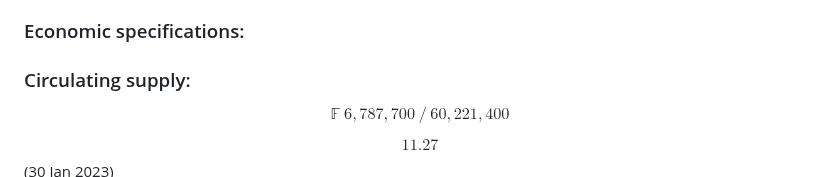
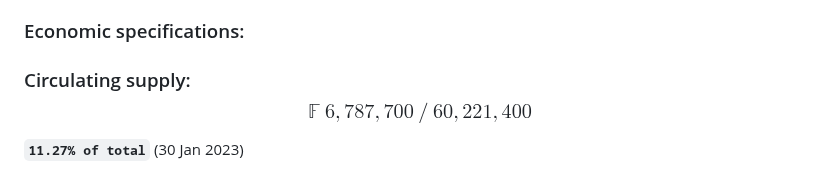
Before and after one commit to plutonurmux/ferrite_core, a Markdown page: README.md, the part around the change. Rendered like a GitHub page.

Commit message:
20230130
latex

```diff
--- a/README.md
+++ b/README.md
@@ -63,11 +63,9 @@ Transaction capacity: 50/s (100/s with Segwit) <br/>
 Premine: No premine <br/>
 
 ### Economic specifications: <br/>
-### Circulating supply:
+### Circulating supply:  **$$𝔽\ 6,787,700\ /\ 60,221,400$$**
 
-**$$𝔽\ 6,787,700\ /\ 60,221,400$$**
-
-**$$ 11.27% of total $$**
+**`11.27% of total`**
 (30 Jan 2023)
 Block reward: 𝔽 100 <br/>
 Current Block reward:  𝔽 100 <br/>
```
